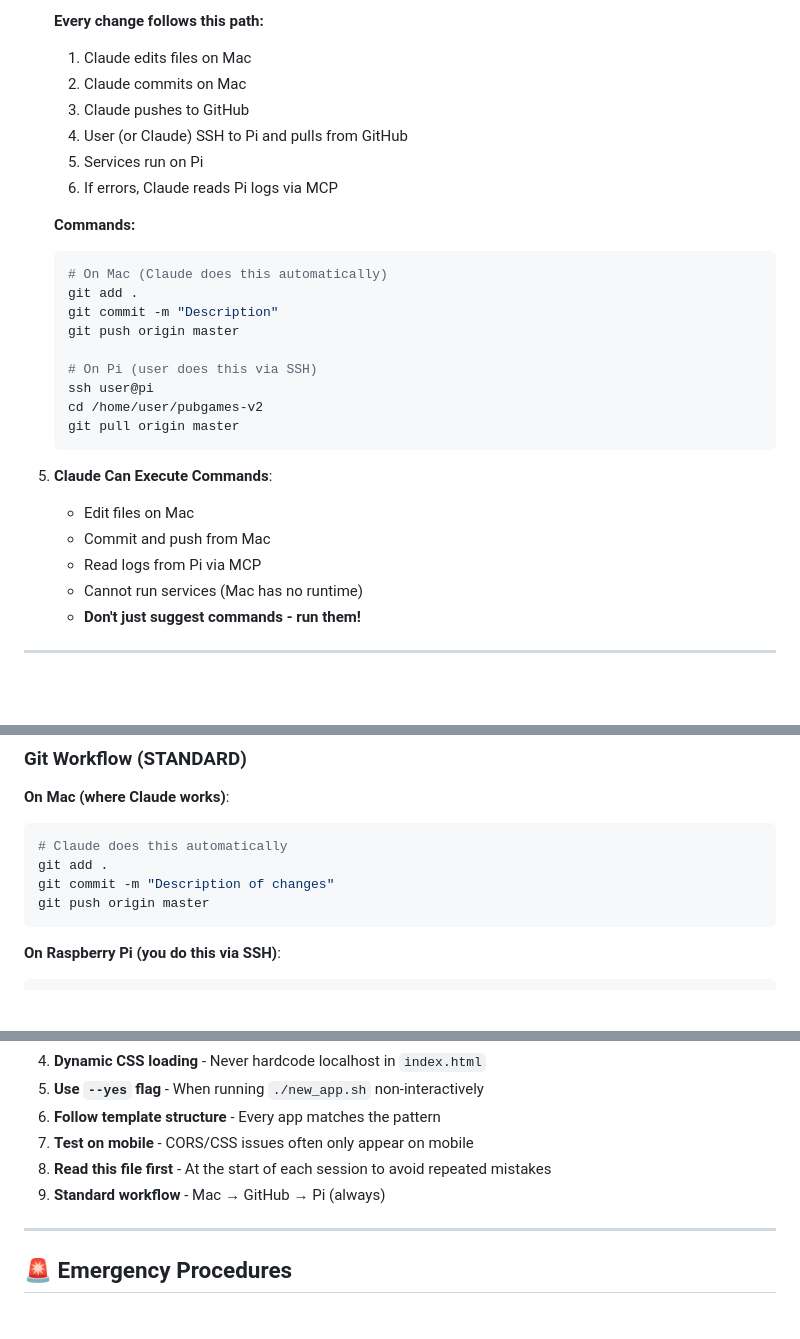
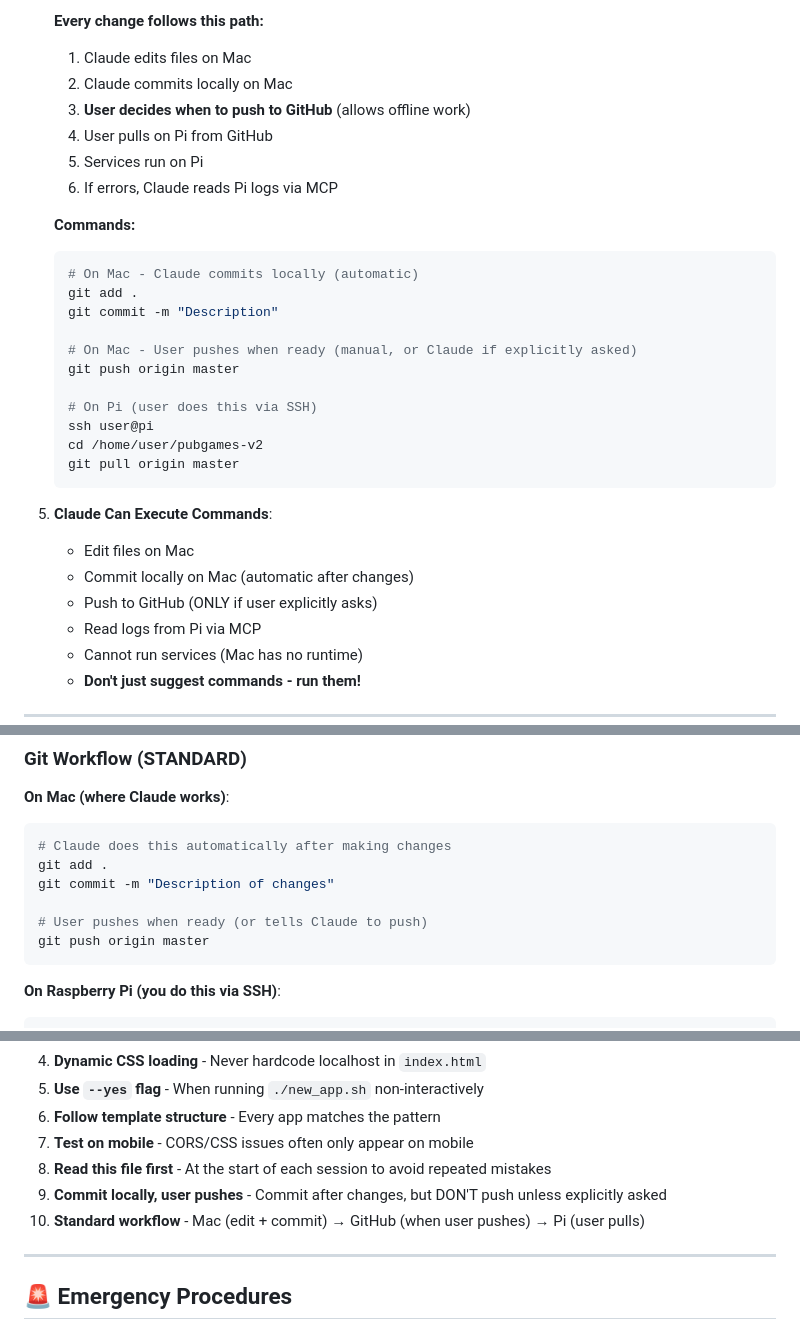
Before and after one commit to achgithub/pubgames-v2, a Markdown page: CLAUDE-GUIDE.md, 3 parts joined by grey strips. GitHub-like rendering; blank space fills up the shorter version.

Commit message:
Update workflow: Claude commits locally, user controls push timing

````diff
--- a/CLAUDE-GUIDE.md
+++ b/CLAUDE-GUIDE.md
@@ -65,17 +65,19 @@
 
    **Every change follows this path:**
    1. Claude edits files on Mac
-   2. Claude commits on Mac
-   3. Claude pushes to GitHub
-   4. User (or Claude) SSH to Pi and pulls from GitHub
+   2. Claude commits locally on Mac
+   3. **User decides when to push to GitHub** (allows offline work)
+   4. User pulls on Pi from GitHub
    5. Services run on Pi
    6. If errors, Claude reads Pi logs via MCP
 
    **Commands:**
    ```bash
-   # On Mac (Claude does this automatically)
+   # On Mac - Claude commits locally (automatic)
    git add .
    git commit -m "Description"
+
+   # On Mac - User pushes when ready (manual, or Claude if explicitly asked)
    git push origin master
 
    # On Pi (user does this via SSH)
@@ -86,7 +88,8 @@
 
 5. **Claude Can Execute Commands**:
    - Edit files on Mac
-   - Commit and push from Mac
+   - Commit locally on Mac (automatic after changes)
+   - Push to GitHub (ONLY if user explicitly asks)
    - Read logs from Pi via MCP
    - Cannot run services (Mac has no runtime)
    - **Don't just suggest commands - run them!**
@@ -427,9 +430,11 @@ kill -9 $(lsof -ti:3001)
 
 **On Mac (where Claude works)**:
 ```bash
-# Claude does this automatically
+# Claude does this automatically after making changes
 git add .
 git commit -m "Description of changes"
+
+# User pushes when ready (or tells Claude to push)
 git push origin master
 ```
 
@@ -467,7 +472,8 @@ git pull origin master
 6. **Follow template structure** - Every app matches the pattern
 7. **Test on mobile** - CORS/CSS issues often only appear on mobile
 8. **Read this file first** - At the start of each session to avoid repeated mistakes
-9. **Standard workflow** - Mac → GitHub → Pi (always)
+9. **Commit locally, user pushes** - Commit after changes, but DON'T push unless explicitly asked
+10. **Standard workflow** - Mac (edit + commit) → GitHub (when user pushes) → Pi (user pulls)
 
 ---
 
````
